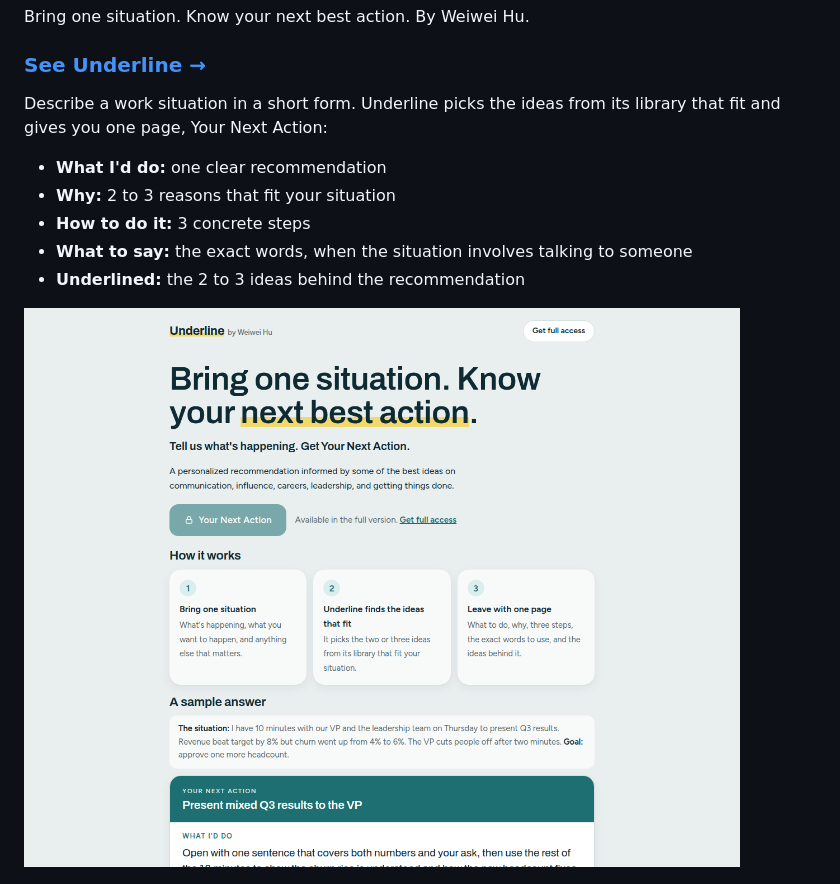
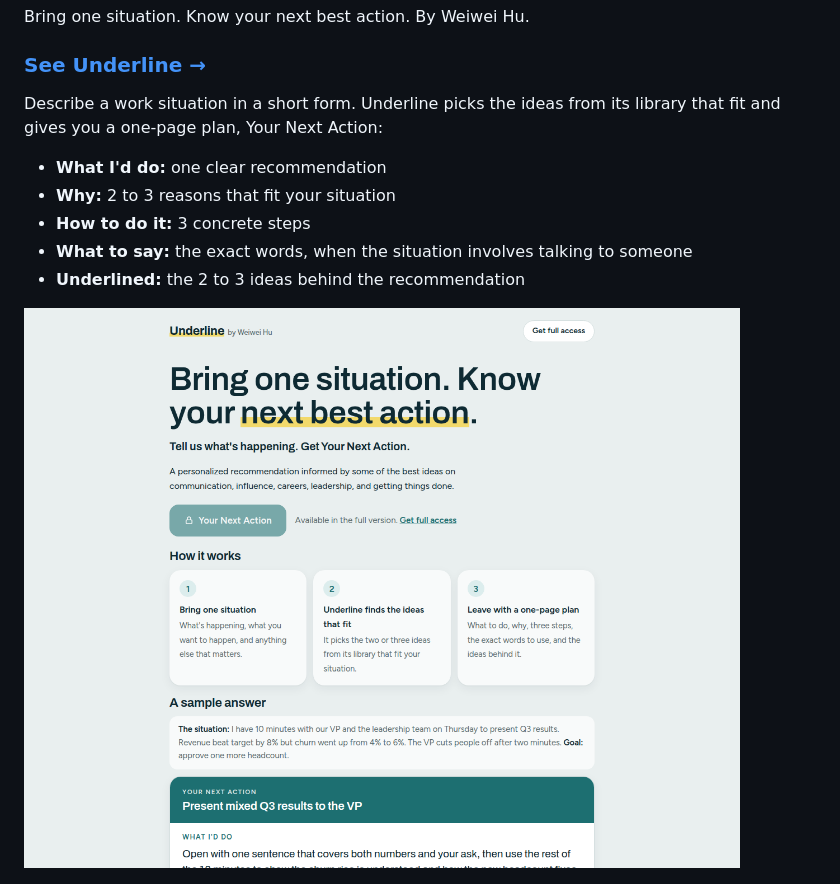
Before and after one commit to wei-wei-hu/manager-playbook, a Markdown page: README.md, the part around the change. GitHub-like rendering; pictures changed too: docs/underline-laptop.png.

Commit message:
Leave with a one-page plan

```diff
--- a/README.md
+++ b/README.md
@@ -4,7 +4,7 @@ Bring one situation. Know your next best action. By Weiwei Hu.
 
 ### [See Underline →](https://wei-wei-hu.github.io/manager-playbook/)
 
-Describe a work situation in a short form. Underline picks the ideas from its library that fit and gives you one page, Your Next Action:
+Describe a work situation in a short form. Underline picks the ideas from its library that fit and gives you a one-page plan, Your Next Action:
 
 - **What I'd do:** one clear recommendation
 - **Why:** 2 to 3 reasons that fit your situation
```
Also changed, not shown: 1 other file.
